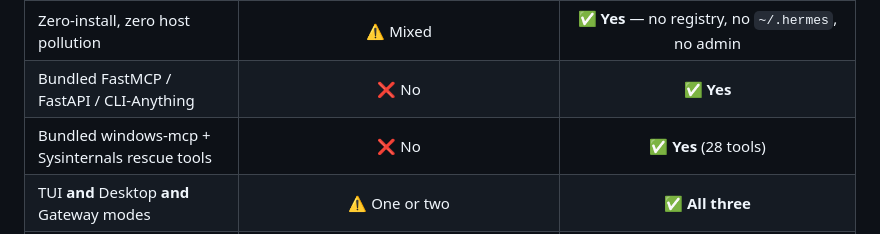
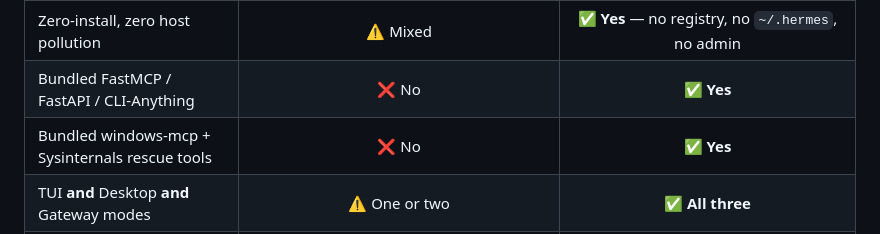
Before and after one commit to MilkyWay008/Hermes-OTG, a Markdown page: README.md, the part around one of its changes. GitHub-like rendering.

Commit message:
docs: update README

```diff
--- a/README.md
+++ b/README.md
@@ -115,7 +111,7 @@ We researched the ecosystem before building. There are at least **6 other public
 | **Offline** deployable (no first-run download) | ❌ Most download upstream at first run | ✅ **Fully bundled** — works without internet |
 | Zero-install, zero host pollution | ⚠️ Mixed | ✅ **Yes** — no registry, no `~/.hermes`, no admin |
 | Bundled FastMCP / FastAPI / CLI-Anything | ❌ No | ✅ **Yes** |
-| Bundled windows-mcp + Sysinternals rescue tools | ❌ No | ✅ **Yes** (28 tools) |
+| Bundled windows-mcp + Sysinternals rescue tools | ❌ No | ✅ **Yes** |
 | TUI **and** Desktop **and** Gateway modes | ⚠️ One or two | ✅ **All three** |
 | Specialized skills/harness for serious tasks | ❌ No | ✅ **Yes** |
 
```
Also changed, not shown: other parts of README.md (+2 -6 lines).
